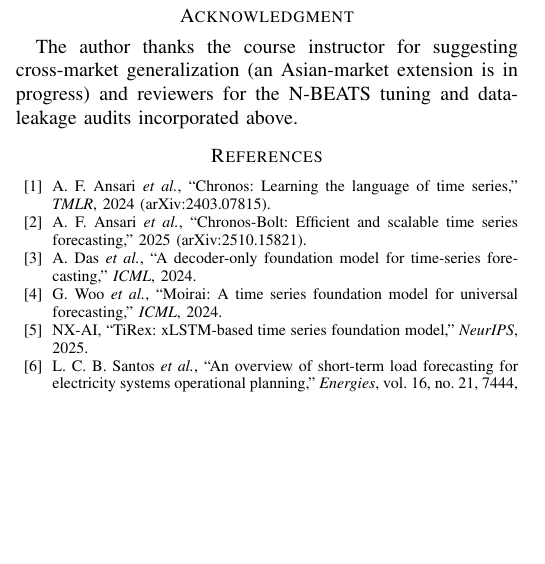
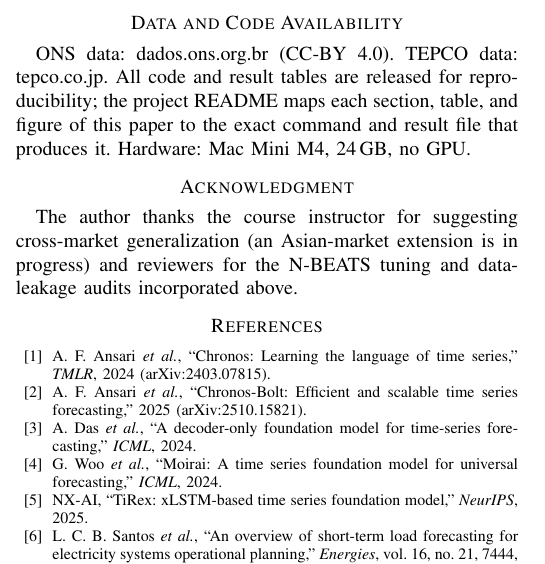
Before and after one commit to nelsonbarlow/brazil-energy-forecast, a LaTeX paper (REPORT_IEEE.tex): part of one column of page 4 of 4, cut at the place of the change, the shorter picture padded with empty space. Compiled offline with pdfLaTeX.

Commit message:
docs: add Data and Code Availability section to REPORT_IEEE.tex
Point readers to the README reproduction map (section/table -> command +
result file), mirroring the Markdown companion.

Co-Authored-By: Claude Opus 4.8 (1M context) <noreply@anthropic.com>

```diff
--- a/REPORT_IEEE.tex
+++ b/REPORT_IEEE.tex
@@ -352,6 +352,12 @@ even that gap. For operators in data-scarce grids, accurate day-ahead forecastin
 longer requires years of local model development: thirty days of load history and an
 off-the-shelf foundation model suffice.
 
+\section*{Data and Code Availability}
+ONS data: dados.ons.org.br (CC-BY 4.0). TEPCO data: tepco.co.jp. All code and result tables
+are released for reproducibility; the project README maps each section, table, and figure of
+this paper to the exact command and result file that produces it. Hardware: Mac Mini M4, 24\,GB,
+no GPU.
+
 \section*{Acknowledgment}
 The author thanks the course instructor for suggesting cross-market generalization (an
 Asian-market extension is in progress) and reviewers for the N-BEATS tuning and
```
